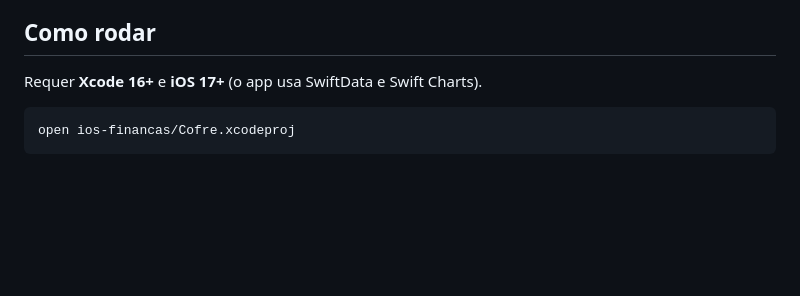
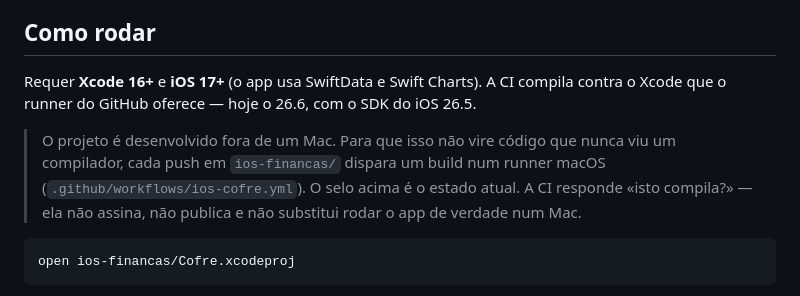
Before and after one commit to andrecorreiaarruda/aplicativo, a Markdown page: ios-financas/README.md, the part around one of its changes. GitHub-like rendering; blank space fills up the shorter version.

Commit message:
Documenta a CI no README
Acrescenta o selo do workflow e explica por que ele existe: o projeto é
desenvolvido fora de um Mac, e sem a CI o código Swift só descobriria que
não compila quando alguém abrisse o Xcode. Registra também que a CI
responde apenas "isto compila?" — não assina, não publica e não substitui
rodar o app num Mac de verdade.

Co-Authored-By: Claude Opus 5 <noreply@anthropic.com>
Claude-Session: https://claude.ai/code/session_016HhCWn44NRWECQPn3XRzGZ

````diff
--- a/ios-financas/README.md
+++ b/ios-financas/README.md
@@ -129,7 +131,15 @@ origem. Você continua dono dos seus dados mesmo se parar de usar o app.
 
 ## Como rodar
 
-Requer **Xcode 16+** e **iOS 17+** (o app usa SwiftData e Swift Charts).
+Requer **Xcode 16+** e **iOS 17+** (o app usa SwiftData e Swift Charts). A CI
+compila contra o Xcode que o runner do GitHub oferece — hoje o 26.6, com o SDK
+do iOS 26.5.
+
+> O projeto é desenvolvido fora de um Mac. Para que isso não vire código que
+> nunca viu um compilador, cada push em `ios-financas/` dispara um build num
+> runner macOS (`.github/workflows/ios-cofre.yml`). O selo acima é o estado
+> atual. A CI responde «isto compila?» — ela não assina, não publica e não
+> substitui rodar o app de verdade num Mac.
 
 ```bash
 open ios-financas/Cofre.xcodeproj
````
Also changed, not shown: other parts of ios-financas/README.md (+2 -0 lines).
